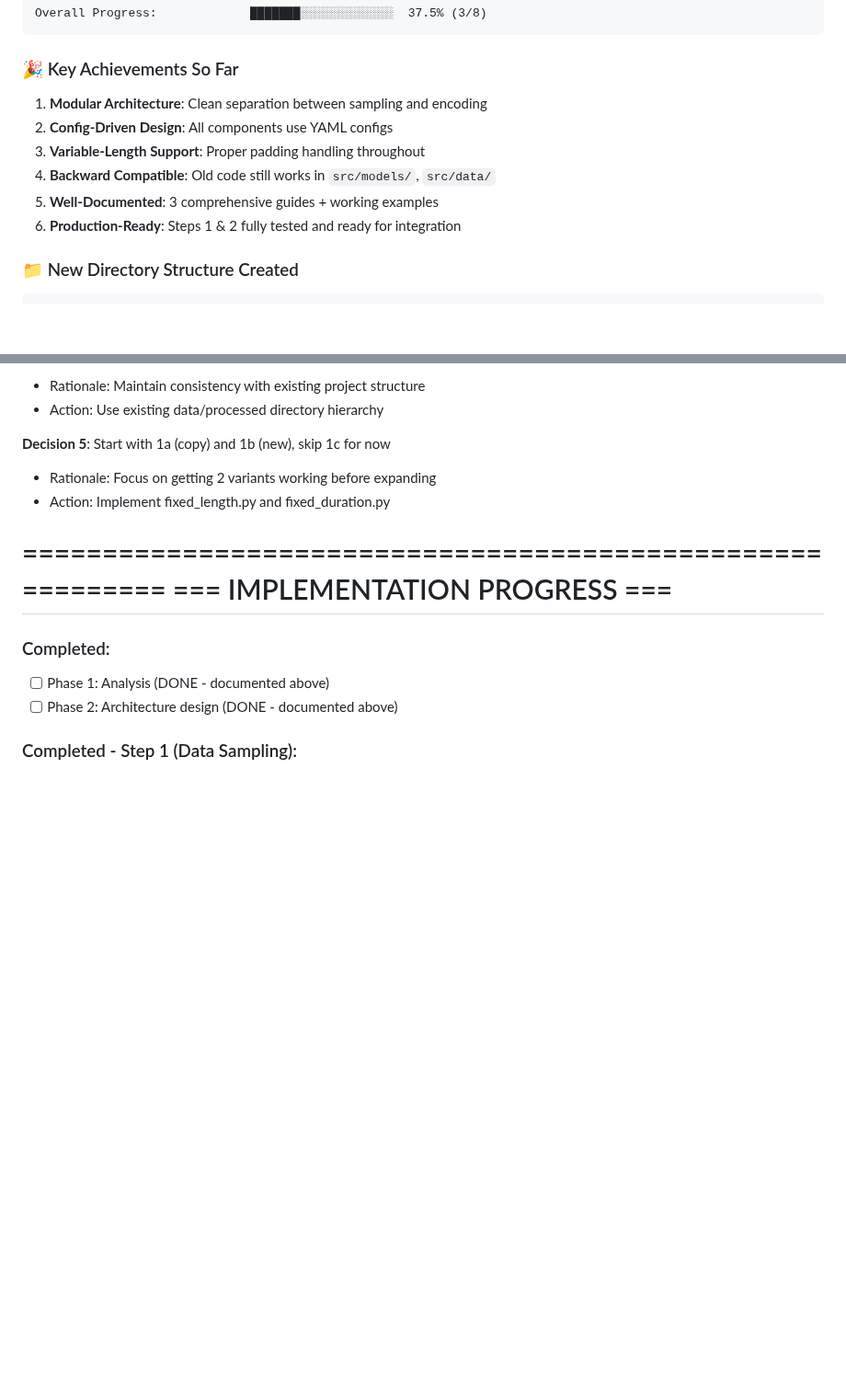
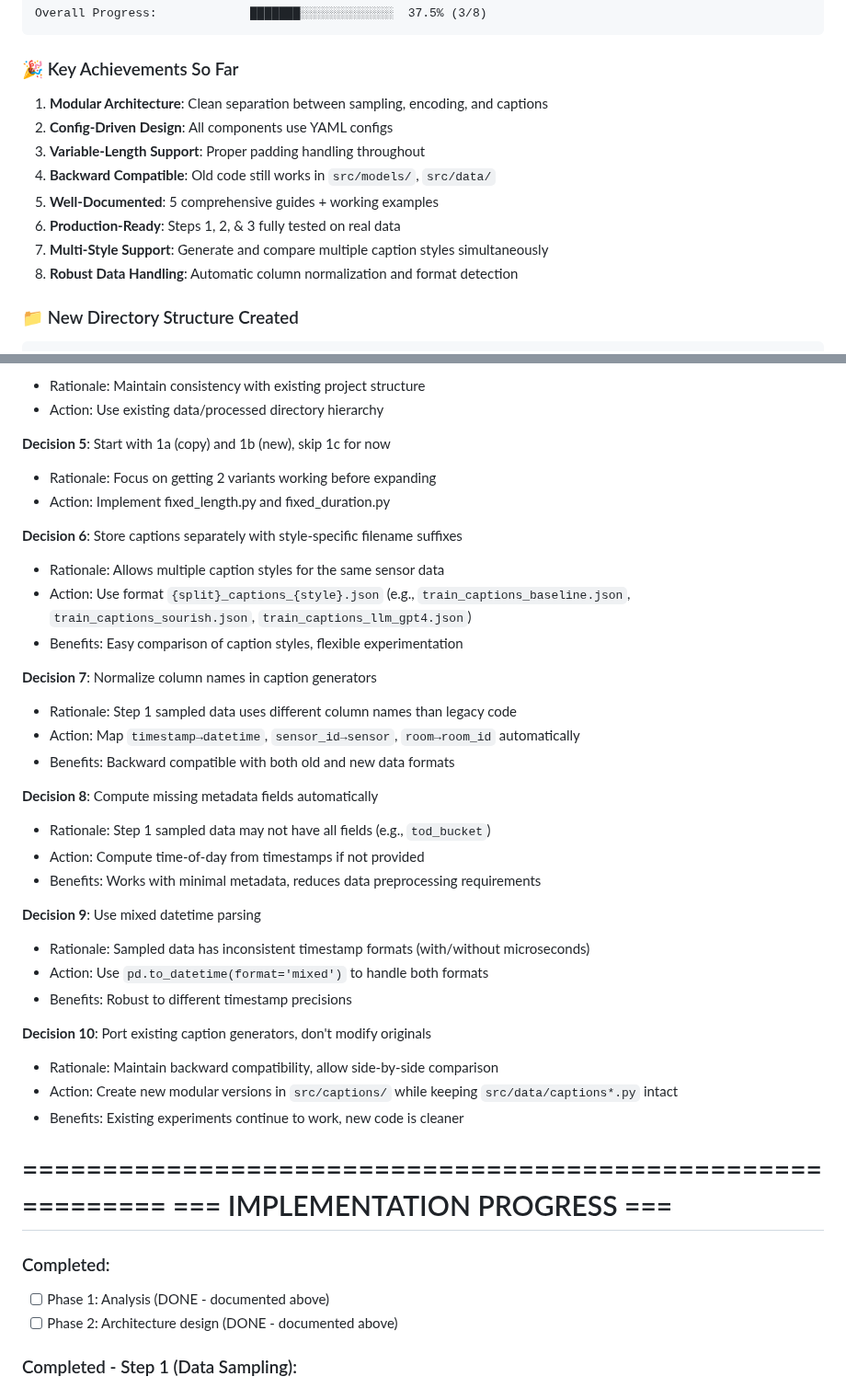
Before and after one commit to karpekov/discover-v2, a Markdown page: docs/REPO_RESTRUCTURING.md, 2 parts joined by grey strips. Shown at 92% size. Drawn GitHub-style; blank space fills up the shorter version.

```diff
--- a/docs/REPO_RESTRUCTURING.md
+++ b/docs/REPO_RESTRUCTURING.md
@@ -169,12 +182,14 @@ Overall Progress:             ███████░░░░░░░░░
 
 ### 🎉 Key Achievements So Far
 
-1. **Modular Architecture**: Clean separation between sampling and encoding
+1. **Modular Architecture**: Clean separation between sampling, encoding, and captions
 2. **Config-Driven Design**: All components use YAML configs
 3. **Variable-Length Support**: Proper padding handling throughout
 4. **Backward Compatible**: Old code still works in `src/models/`, `src/data/`
-5. **Well-Documented**: 3 comprehensive guides + working examples
-6. **Production-Ready**: Steps 1 & 2 fully tested and ready for integration
+5. **Well-Documented**: 5 comprehensive guides + working examples
+6. **Production-Ready**: Steps 1, 2, & 3 fully tested on real data
+7. **Multi-Style Support**: Generate and compare multiple caption styles simultaneously
+8. **Robust Data Handling**: Automatic column normalization and format detection
 
 ### 📁 New Directory Structure Created
 
@@ -560,6 +582,31 @@ class BaseSampler(ABC):
 - Rationale: Focus on getting 2 variants working before expanding
 - Action: Implement fixed_length.py and fixed_duration.py
 
+**Decision 6**: Store captions separately with style-specific filename suffixes
+- Rationale: Allows multiple caption styles for the same sensor data
+- Action: Use format `{split}_captions_{style}.json` (e.g., `train_captions_baseline.json`, `train_captions_sourish.json`, `train_captions_llm_gpt4.json`)
+- Benefits: Easy comparison of caption styles, flexible experimentation
+
+**Decision 7**: Normalize column names in caption generators
+- Rationale: Step 1 sampled data uses different column names than legacy code
+- Action: Map `timestamp→datetime`, `sensor_id→sensor`, `room→room_id` automatically
+- Benefits: Backward compatible with both old and new data formats
+
+**Decision 8**: Compute missing metadata fields automatically
+- Rationale: Step 1 sampled data may not have all fields (e.g., `tod_bucket`)
+- Action: Compute time-of-day from timestamps if not provided
+- Benefits: Works with minimal metadata, reduces data preprocessing requirements
+
+**Decision 9**: Use mixed datetime parsing
+- Rationale: Sampled data has inconsistent timestamp formats (with/without microseconds)
+- Action: Use `pd.to_datetime(format='mixed')` to handle both formats
+- Benefits: Robust to different timestamp precisions
+
+**Decision 10**: Port existing caption generators, don't modify originals
+- Rationale: Maintain backward compatibility, allow side-by-side comparison
+- Action: Create new modular versions in `src/captions/` while keeping `src/data/captions*.py` intact
+- Benefits: Existing experiments continue to work, new code is cleaner
+
 ===========================================================
 === IMPLEMENTATION PROGRESS ===
 ===========================================================
```
Also changed, not shown: other parts of docs/REPO_RESTRUCTURING.md (+30 -10 lines).
